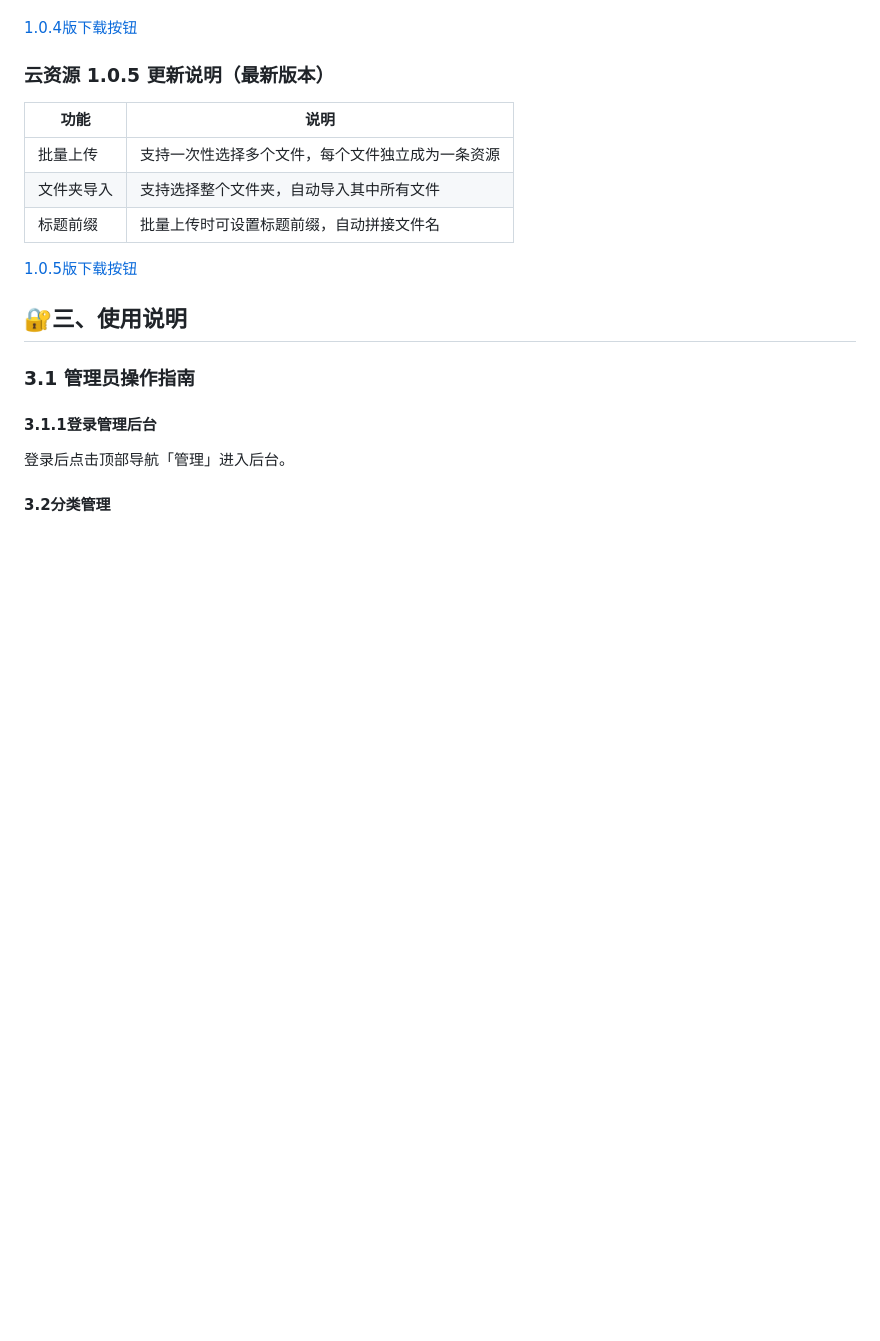
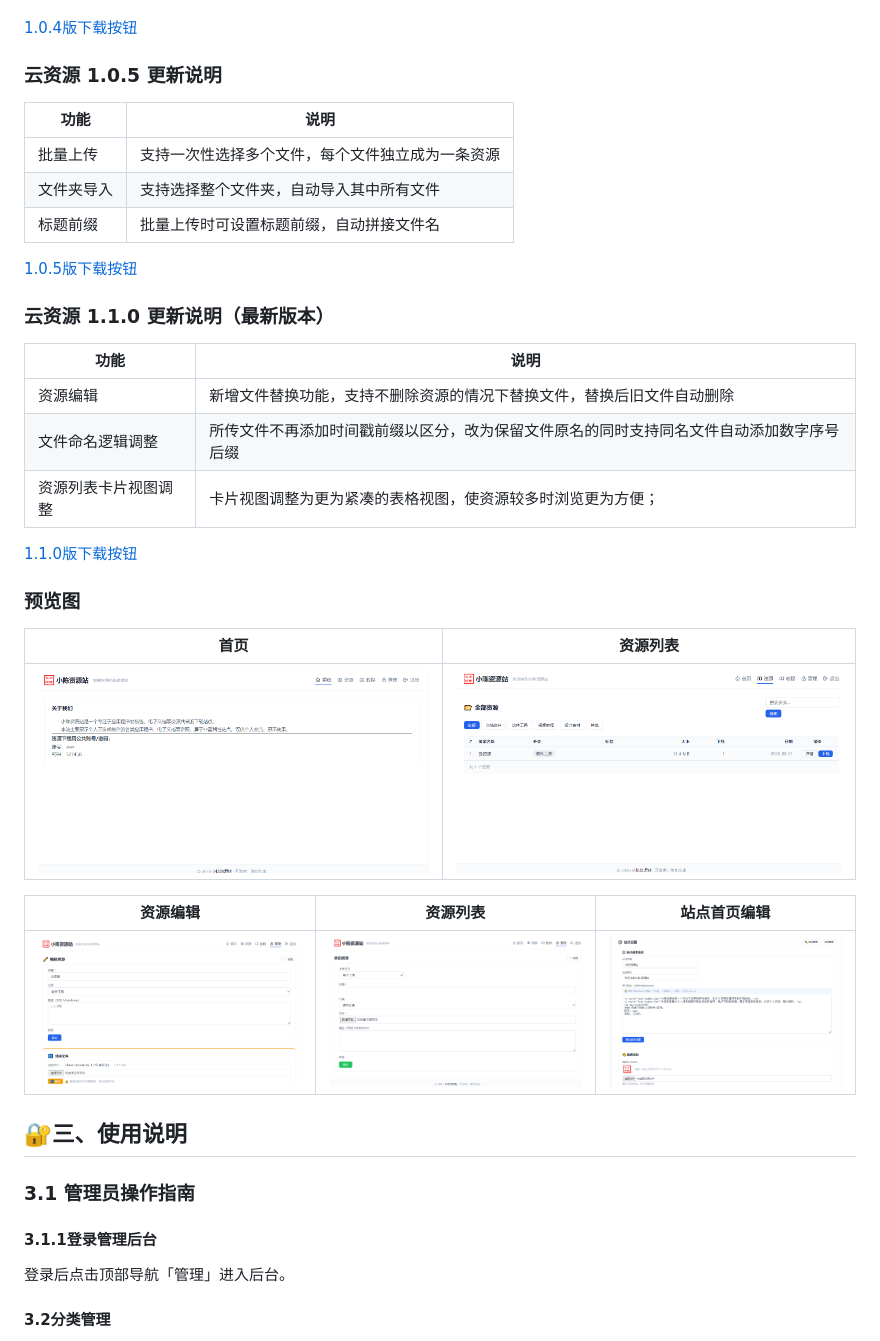
Before and after one commit to hhxs2025/cloud-resources, a Markdown page: README.md, the part around the change. Rendered like a GitHub page; pictures changed too: previews/1.PNG (added), previews/2.PNG (added), previews/3.PNG (added); blank space fills up the shorter version.

```diff
--- a/README.md
+++ b/README.md
@@ -40,7 +40,7 @@
 
 [1.0.4版下载按钮](https://gitee.com/hhxs2025/cloud-resources/releases/download/1.0.4/cloud-resources-1.0.4-x86-so.fpk)
 
-### 云资源 1.0.5 更新说明（最新版本）
+### 云资源 1.0.5 更新说明
 
 | 功能 | 说明 |
 |------|------|
@@ -50,6 +50,24 @@
 
 [1.0.5版下载按钮](https://gitee.com/hhxs2025/cloud-resources/releases/download/1.0.5/cloud-resources.fpk)
 
+### 云资源 1.1.0 更新说明（最新版本）
+
+| 功能 | 说明 |
+|------|------|
+| 资源编辑 | 新增文件替换功能，支持不删除资源的情况下替换文件，替换后旧文件自动删除 |
+| 文件命名逻辑调整 | 所传文件不再添加时间戳前缀以区分，改为保留文件原名的同时支持同名文件自动添加数字序号后缀 |
+| 资源列表卡片视图调整 | 卡片视图调整为更为紧凑的表格视图，使资源较多时浏览更为方便； |
+
+[1.1.0版下载按钮](https://gitee.com/hhxs2025/cloud-resources/releases/download/1.1.0/cloud-resources.fpk)
+
+### 预览图
+|首页|资源列表|
+|:----:|:--------:|
+|![首页](previews/1.PNG)|![资源列表](previews/2.PNG)|
+
+|资源编辑|资源列表|站点首页编辑|
+|:--------:|:--------:|:--------------:|
+|![资源编辑](previews/3.PNG)|![资源添加](previews/4.PNG)|![站点首页编辑](previews/5.PNG)|
 
 ## 🔐三、使用说明
 ### 3.1  管理员操作指南
```
Also changed, not shown: 8 other files.
